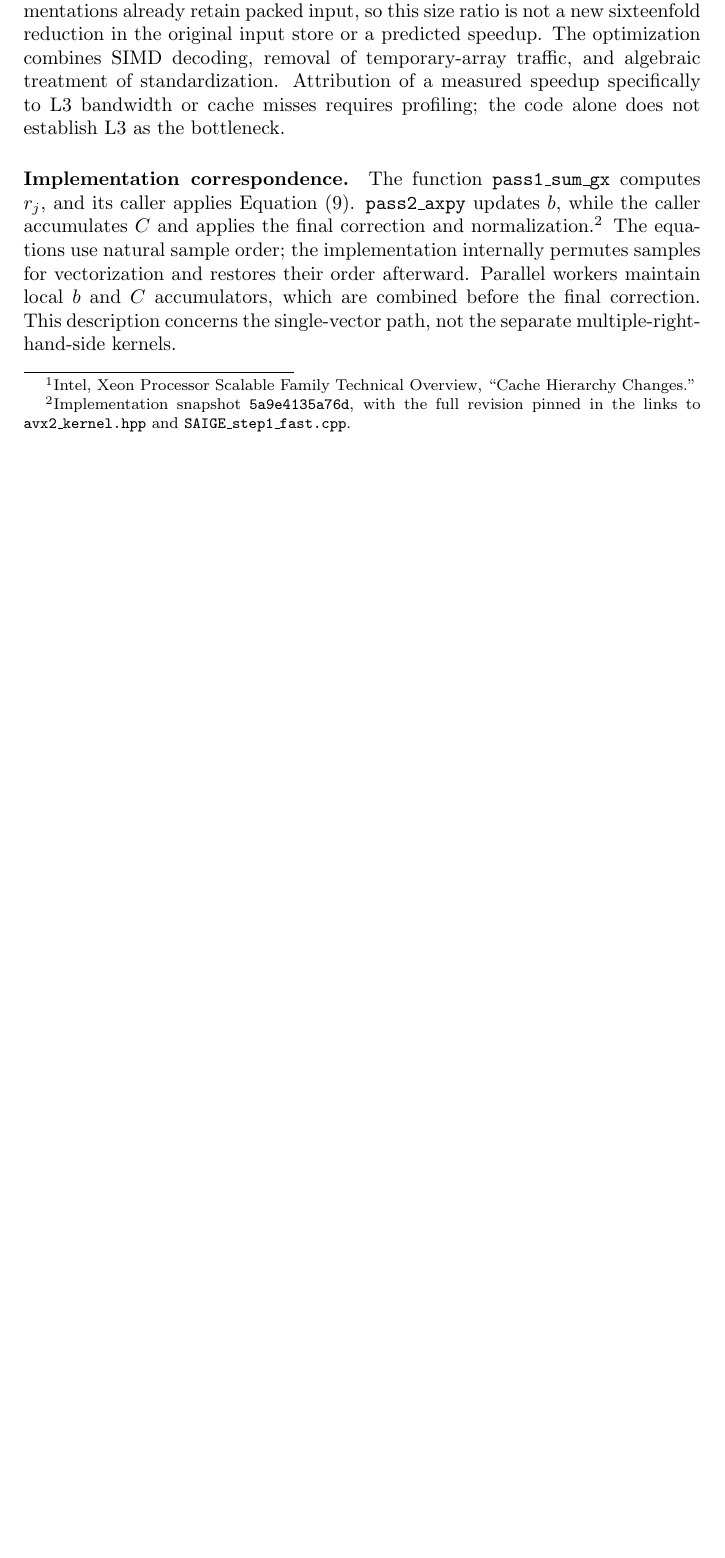
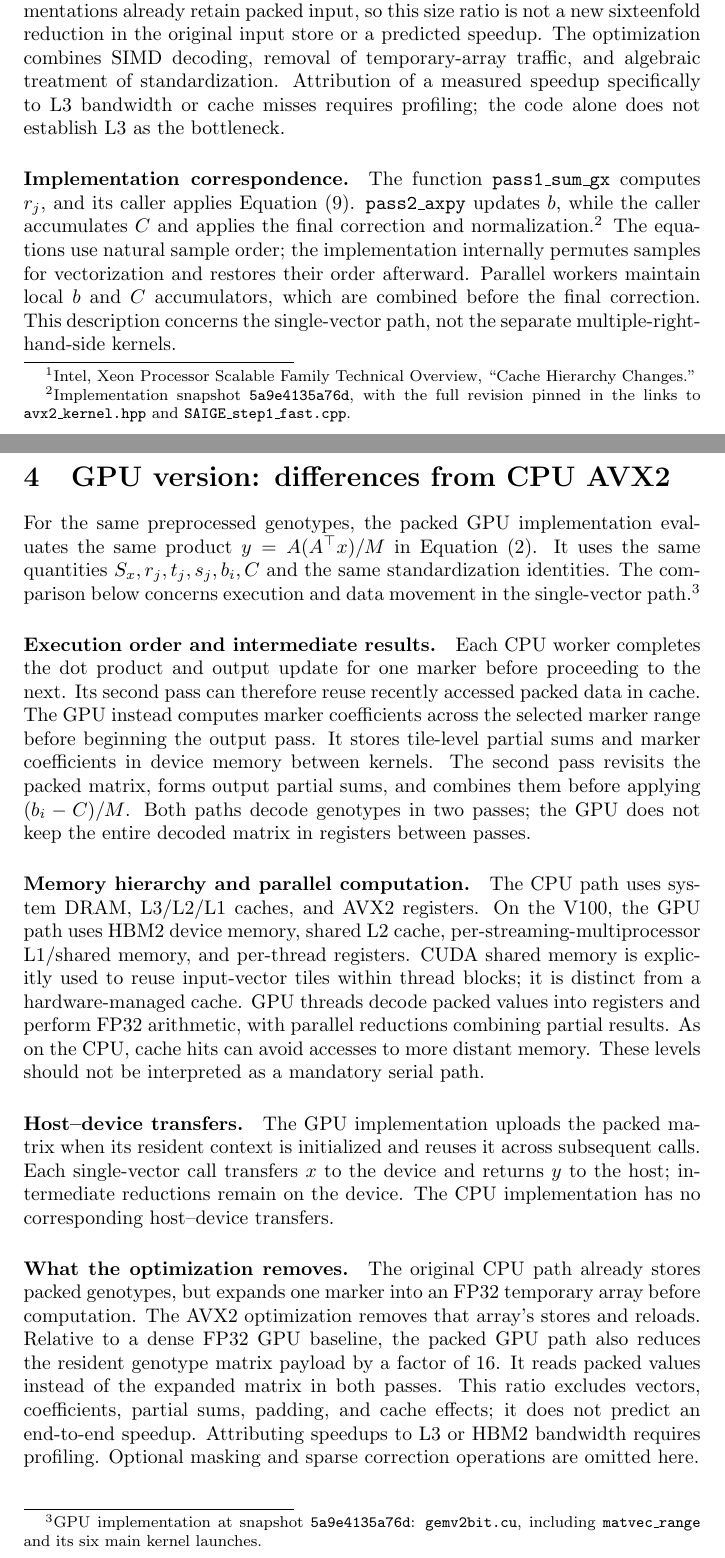
Before and after one commit to FrancisFengLu/SaigeCppOverLeaf, a LaTeX document (main.tex): part of page 4 of 4 before the commit and two parts of pages 4 and 5 of 5 after it, the two joined at a grey line, cut so that both start at the same text, the shorter picture padded with empty space. Compiled offline with pdfLaTeX.

Commit message:
Add GPU versus CPU AVX2 execution and memory comparison

```diff
--- a/main.tex
+++ b/main.tex
@@ -219,4 +219,59 @@ Parallel workers maintain local $b$ and $C$ accumulators, which are
 combined before the final correction. This description concerns the
 single-vector path, not the separate multiple-right-hand-side kernels.
 
+\section{GPU version: differences from CPU AVX2}
+\label{sec:gpu-cpu-differences}
+
+For the same preprocessed genotypes, the packed GPU implementation
+evaluates the same product $y=A(A^\top x)/M$ in
+Equation~\eqref{eq:avx2-target}. It uses the same quantities
+$S_x,r_j,t_j,s_j,b_i,C$ and the same standardization identities.
+The comparison below concerns execution and data movement in the
+single-vector path.\footnote{GPU implementation at snapshot
+\texttt{5a9e4135a76d}:
+\href{https://github.com/FrancisFengLu/SAIGE-cpp-comparison/blob/5a9e4135a76dab73d73274e930f27524c9712958/SAIGE_cpp_260716/step1_saige-null/tools/gpu_matvec/gemv2bit.cu}{\texttt{gemv2bit.cu}},
+including \texttt{matvec\_range} and its six main kernel launches.}
+
+\paragraph{Execution order and intermediate results.}
+Each CPU worker completes the dot product and output update for one
+marker before proceeding to the next. Its second pass can therefore
+reuse recently accessed packed data in cache.
+The GPU instead computes marker coefficients across the selected
+marker range before beginning the output pass.
+It stores tile-level partial sums and marker coefficients in device
+memory between kernels. The second pass revisits the packed matrix,
+forms output partial sums, and combines them before applying
+$(b_i-C)/M$. Both paths decode genotypes in two passes; the GPU does
+not keep the entire decoded matrix in registers between passes.
+
+\paragraph{Memory hierarchy and parallel computation.}
+The CPU path uses system DRAM, L3/L2/L1 caches, and AVX2 registers.
+On the V100, the GPU path uses HBM2 device memory, shared L2 cache,
+per-streaming-multiprocessor L1/shared memory, and per-thread registers.
+CUDA shared memory is explicitly used to reuse input-vector tiles
+within thread blocks; it is distinct from a hardware-managed cache.
+GPU threads decode packed values into registers and perform FP32
+arithmetic, with parallel reductions combining partial results.
+As on the CPU, cache hits can avoid accesses to more distant memory.
+These levels should not be interpreted as a mandatory serial path.
+
+\paragraph{Host--device transfers.}
+The GPU implementation uploads the packed matrix when its resident
+context is initialized and reuses it across subsequent calls.
+Each single-vector call transfers $x$ to the device and returns $y$
+to the host; intermediate reductions remain on the device.
+The CPU implementation has no corresponding host--device transfers.
+
+\paragraph{What the optimization removes.}
+The original CPU path already stores packed genotypes, but expands
+one marker into an FP32 temporary array before computation.
+The AVX2 optimization removes that array's stores and reloads.
+Relative to a dense FP32 GPU baseline, the packed GPU path also
+reduces the resident genotype matrix payload by a factor of 16.
+It reads packed values instead of the expanded matrix in both passes.
+This ratio excludes vectors, coefficients, partial sums, padding, and
+cache effects; it does not predict an end-to-end speedup.
+Attributing speedups to L3 or HBM2 bandwidth requires profiling.
+Optional masking and sparse correction operations are omitted here.
+
 \end{document}
```
